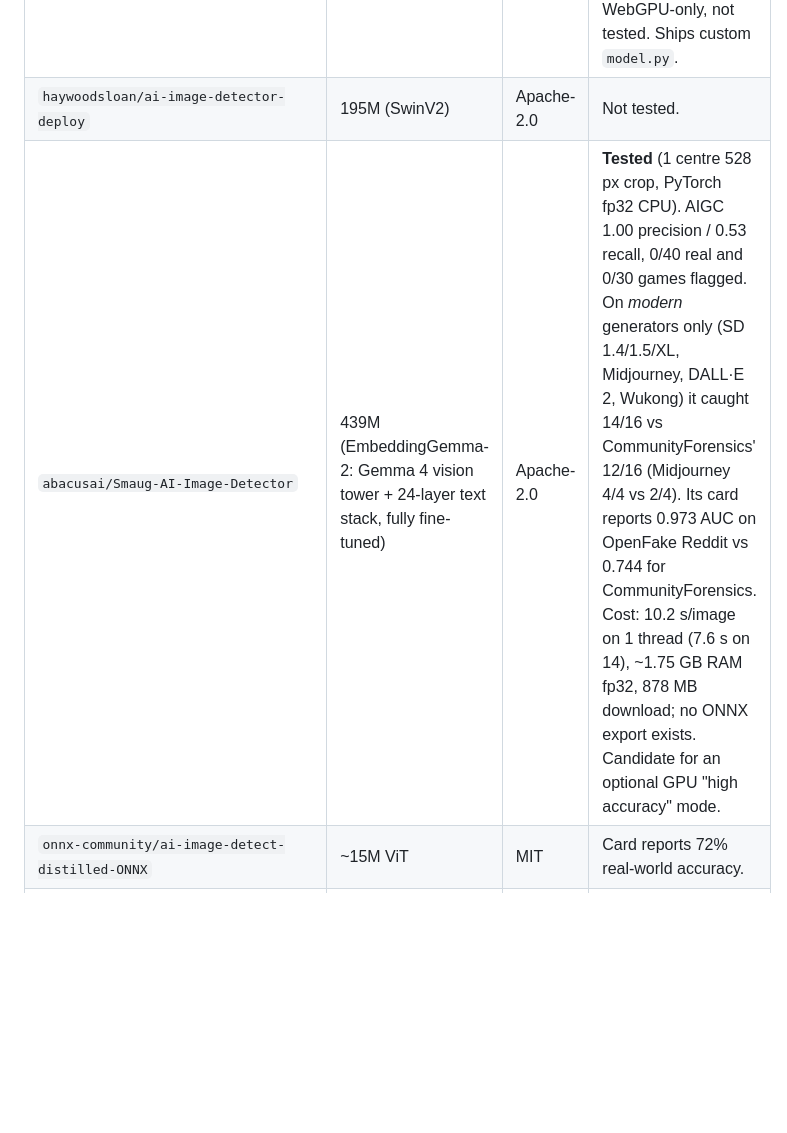
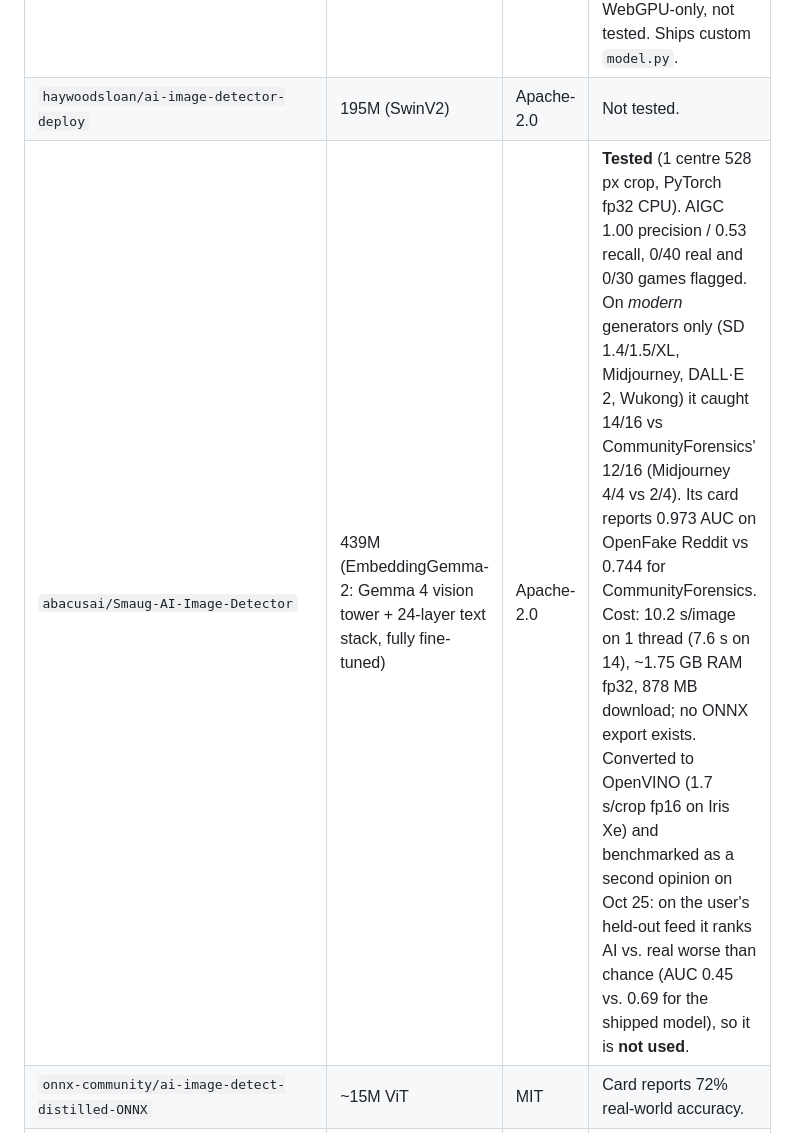
Before and after one commit to SteadyStatus21/SlopShield, a Markdown page: MODEL.md, the part around the change. Rendered like a GitHub page; blank space fills up the shorter version.

```diff
--- a/MODEL.md
+++ b/MODEL.md
@@ -85,7 +85,7 @@ WebGPU is ~10× faster than the CPU path and hits the 2 fps target, which is als
 |---|---|---|---|
 | `Bombek1/ai-image-detector-siglip-dinov2` | ~700M (SigLIP2-So400m + DINOv2-L, LoRA) | MIT | Reports 97% cross-dataset accuracy, 9% FP on casual photos. 392 px through two large encoders is ~20× our compute: WebGPU-only, not tested. Ships custom `model.py`. |
 | `haywoodsloan/ai-image-detector-deploy` | 195M (SwinV2) | Apache-2.0 | Not tested. |
-| `abacusai/Smaug-AI-Image-Detector` | 439M (EmbeddingGemma-2: Gemma 4 vision tower + 24-layer text stack, fully fine-tuned) | Apache-2.0 | **Tested** (1 centre 528 px crop, PyTorch fp32 CPU). AIGC 1.00 precision / 0.53 recall, 0/40 real and 0/30 games flagged. On *modern* generators only (SD 1.4/1.5/XL, Midjourney, DALL·E 2, Wukong) it caught 14/16 vs CommunityForensics' 12/16 (Midjourney 4/4 vs 2/4). Its card reports 0.973 AUC on OpenFake Reddit vs 0.744 for CommunityForensics. Cost: 10.2 s/image on 1 thread (7.6 s on 14), ~1.75 GB RAM fp32, 878 MB download; no ONNX export exists. Candidate for an optional GPU "high accuracy" mode. |
+| `abacusai/Smaug-AI-Image-Detector` | 439M (EmbeddingGemma-2: Gemma 4 vision tower + 24-layer text stack, fully fine-tuned) | Apache-2.0 | **Tested** (1 centre 528 px crop, PyTorch fp32 CPU). AIGC 1.00 precision / 0.53 recall, 0/40 real and 0/30 games flagged. On *modern* generators only (SD 1.4/1.5/XL, Midjourney, DALL·E 2, Wukong) it caught 14/16 vs CommunityForensics' 12/16 (Midjourney 4/4 vs 2/4). Its card reports 0.973 AUC on OpenFake Reddit vs 0.744 for CommunityForensics. Cost: 10.2 s/image on 1 thread (7.6 s on 14), ~1.75 GB RAM fp32, 878 MB download; no ONNX export exists. Converted to OpenVINO (1.7 s/crop fp16 on Iris Xe) and benchmarked as a second opinion on Oct 25: on the user's held-out feed it ranks AI vs. real worse than chance (AUC 0.45 vs. 0.69 for the shipped model), so it is **not used**. |
 | `onnx-community/ai-image-detect-distilled-ONNX` | ~15M ViT | MIT | Card reports 72% real-world accuracy. |
 | `Organika/sdxl-detector` | 87M Swin | CC-BY-NC-3.0 | Non-commercial license. |
 | `dima806/ai_vs_real_image_detection` | 86M ViT | Apache-2.0 | Trained on CIFAKE (32 px images). |
```
Also changed, not shown: DEVPOST.md (+2 -2 lines).
